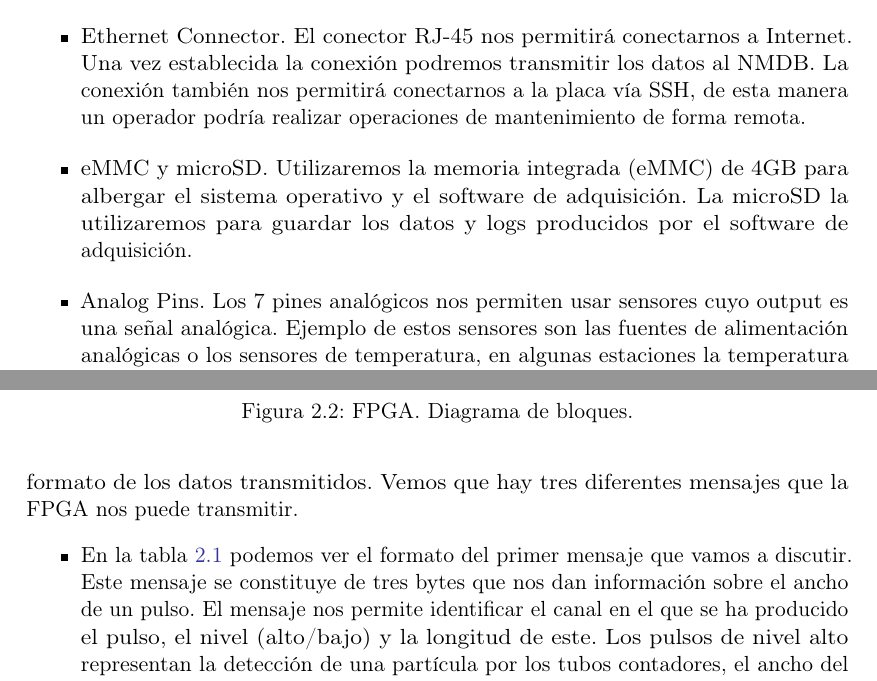
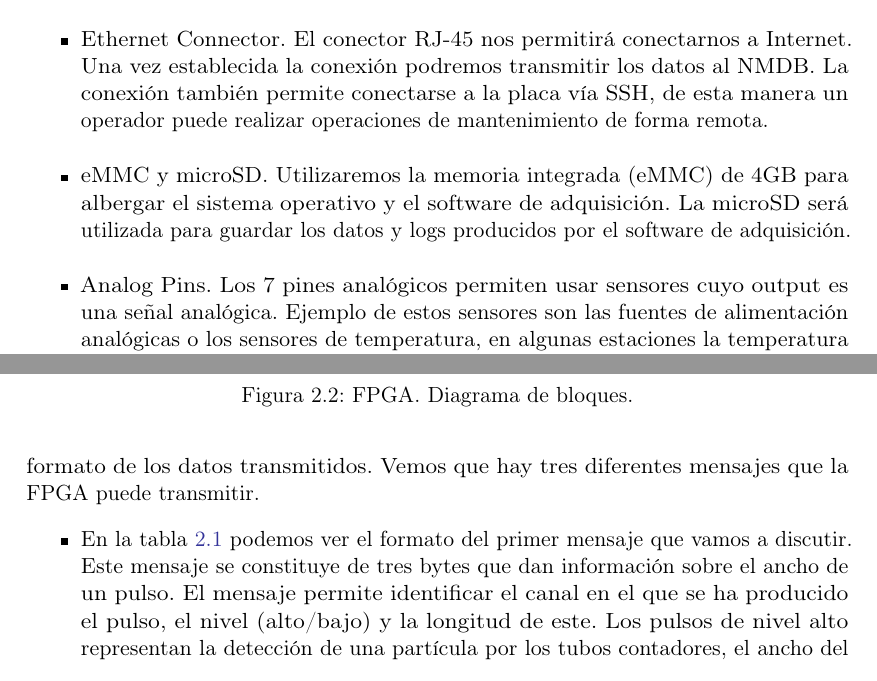
Before and after one commit to hristoivanov/tfg, a LaTeX book (proyecto.tex, which reads entornoHW.tex): two parts of pages 25 and 27 of 93, joined at a grey line, cut so that both start at the same text. Compiled offline with pdfLaTeX.

Commit message:
Revisión. EntornoHW.

```diff
--- a/entornoHW.tex
+++ b/entornoHW.tex
@@ -1,23 +1,12 @@
 \chapter{Entrono Hardware}
 \label{entornoHW}
 
-En un sistema empotrado el software y hardware están muy vinculados. Para entender el funcionamiento del software de adquisición es muy importante estar
-familiarizado con el diseño y funcionalidad del hardware. Impulsados por esta razón en este capítulo procederemos a hacer una descripción de
-los aspectos más importantes del hardware que compone nuestro sistema de adquisición. Volvemos a enfatizar que el autor de este trabajo no
-ha formado parte  en la realización de los módulos hardware que serán descritos a continuación.
+En un sistema empotrado el software y hardware están muy vinculados. Para entender el funcionamiento del software de adquisición es muy importante
+estar familiarizado con el diseño y funcionalidad del hardware. Impulsados por esta razón en este capítulo procederemos a hacer una descripción de los
+aspectos más importantes del hardware que compone nuestro sistema de adquisición. Volvemos a enfatizar que el autor de este trabajo no ha formado
+parte  en la realización de los módulos hardware que serán descritos a continuación.
 \section{BeagleBone Black}
-	BeagleBone Black\cite{Beagle}\cite{BeagleWiki} es un computador empotrado, open-source y single board. La placa viene con Linux, distribución Angstrom y versión
-	de núcleo 3.8. En la figura \ref{fig:beaglebone} podemos ver un diagrama de bloques que refleja los componentes hardware que componen la
-	BeagleBone. A continuación vamos a hacer una breve descripción de los módulos que utilizaremos para este trabajo.
+	BeagleBone Black\cite{Beagle}\cite{BeagleWiki} es un computador empotrado, open-source y single board. La placa viene con Linux, distribución
+	Angstrom y versión de núcleo 3.8. En la figura \ref{fig:beaglebone} podemos ver un diagrama de bloques que refleja los componentes hardware
+	que componen la BeagleBone. A continuación vamos a hacer una breve descripción de los módulos que utilizaremos para este trabajo.
 	\begin{itemize}
-	  \item 	ARM CORTEX A8\cite{BeagleCore} y SDRAM. El procesador es suficientemente potente para soportar la distribución Linux y satisfacer
-	    		las necesidades de nuestro software. Los 512MB DDR3 de memoria RAM son suficientes para los propósitos de este trabajo.
-		\item 	Ethernet Connector. El conector RJ-45 nos permitirá conectarnos a Internet. Una vez establecida la conexión podremos transmitir
-		  	los datos al NMDB. La conexión también nos permitirá conectarnos a la placa vía SSH, de esta manera un operador podría realizar
-			operaciones de mantenimiento de forma remota.
-		\item	eMMC y microSD. Utilizaremos la memoria integrada (eMMC) de 4GB para albergar el sistema operativo y el software de adquisición.
-		  	La microSD la utilizaremos para guardar los datos y logs producidos por el software de adquisición.
-		\item 	Analog Pins. Los 7 pines analógicos nos permiten usar sensores cuyo output es una señal analógica. Ejemplo de estos sensores son
-		  	las fuentes de alimentación analógicas o los sensores de temperatura, en algunas estaciones la temperatura ambiente se monitoriza
-			también. Estos sensores producen señales cuya tensión eléctrica es proporcional al valor de la magnitud medida.
-		\item 	GPIOs. Las GPIO nos permiten trabajar con señales digitales, tanto de entrada como de salida. Un ejemplo de uso es la señal de
@@ -24,3 +16,12 @@ ha formado parte  en la realización de los módulos hardware que serán descrit
+		\item 	Ethernet Connector. El conector RJ-45 nos permitirá conectarnos a Internet. Una vez establecida la conexión podremos
+			transmitir los datos al NMDB. La conexión también permite conectarse a la placa vía SSH, de esta manera un operador puede
+			realizar operaciones de mantenimiento de forma remota.
+		\item	eMMC y microSD. Utilizaremos la memoria integrada (eMMC) de 4GB para albergar el sistema operativo y el software de
+			adquisición. La microSD será utilizada para guardar los datos y logs producidos por el software de adquisición.
+		\item 	Analog Pins. Los 7 pines analógicos permiten usar sensores cuyo output es una señal analógica. Ejemplo de estos sensores son
+			las fuentes de alimentación analógicas o los sensores de temperatura, en algunas estaciones la temperatura ambiente se
+			monitoriza también. Estos sensores producen señales cuya tensión eléctrica es proporcional al valor de la magnitud medida.
+		\item 	GPIOs. Las GPIO permiten trabajar con señales digitales, tanto de entrada como de salida. Un ejemplo de uso es la señal de
 		  	Reset de la FPGA, señal digital activa a bajo nivel.
 		\item	UARTs. La placa ofrece 4 puertos series de los que utilizaremos 2 para comunicarnos con la FPGA.
 	\end{itemize}
@@ -48,7 +49,3 @@ ha formado parte  en la realización de los módulos hardware que serán descrit
 		\label{fig:fpga}
 	\end{figure}
 	\subsection{Procesado de pulsos}
-		Como ya hemos comentado en el capítulo \ref{cap1} la FPGA se encarga de procesar las señales provenientes de los tubos, una vez procesadas
-		las señales, la información es transmitida a la BeagleBone Black. Esta transmisión se realiza mediante una UART a la que nos referiremos
-		como UART de pulsos. En las tablas \ref{tab:FPGAUartPulso}, \ref{tab:FPGAUartOver}, \ref{tab:FPGAUartCont} podemos ver el formato de los
-		datos transmitidos. Vemos que hay tres diferentes mensajes que la FPGA nos puede transmitir.
@@ -55,17 +55,18 @@ ha formado parte  en la realización de los módulos hardware que serán descrit
+		el formato de los datos transmitidos. Vemos que hay tres diferentes mensajes que la FPGA puede transmitir.
 		\begin{itemize}
 			\item	En la tabla \ref{tab:FPGAUartPulso} podemos ver el formato del primer mensaje que vamos a discutir. Este mensaje se
-			  	constituye de tres bytes que nos dan información sobre el ancho de un pulso. El mensaje nos permite identificar el canal
-				en el que se ha producido el pulso, el nivel (alto/bajo) y la longitud de este. Los pulsos de nivel alto representan la
+				constituye de tres bytes que dan información sobre el ancho de un pulso. El mensaje permite identificar el canal en el
+				que se ha producido el pulso, el nivel (alto/bajo) y la longitud de este. Los pulsos de nivel alto representan la
 				detección de una partícula por los tubos contadores, el ancho del pulso es proporcional a la energía de la partícula
 				detectada. La longitud de los pulsos de nivel bajo también es mediada para poder identificar pulsos con pequeña
 				separación temporal.
 			\item 	En la siguiente tabla \ref{tab:FPGAUartOver} podemos ver el mensaje de estado que la FPGA genera. Dado que la UART usa
-			  	una FIFO de tamaño fijo es posible que la FIFO se llene y se pierdan mensajes. En este caso la FPGA genera un mensaje de
-				estado que es transmitido para indicarle al software que se han producido perdidas de datos.
+				una FIFO de tamaño fijo es posible que la FIFO se llene y se pierdan mensajes. En este caso la FPGA genera un mensaje
+				de estado que es transmitido para indicarle al software que se han producido perdidas de datos.
 			\item	Además de medir el ancho de los pulsos la PFGA lleva la cuenta de pulsos recibidos para cada canal. Esta información
-			  	puede ser solicitada por la BeagleBone Black utilizando el comando apropiado, ver tabla \ref{tab:FPGAUartComm}. En la
-				tabla \ref{tab:FPGAUartCont} podemos ver el formato en el que se transmite la información de las cuentas. Los bytes
-				2, 3, 4 son transmitidos 18 veces, una vez para cada canal. Después de transmitir la información de las cuentas la FPGA
+				puede ser solicitada por la BeagleBone Black utilizando el comando apropiado, ver tabla \ref{tab:FPGAUartComm}. En la
+				tabla \ref{tab:FPGAUartCont} podemos ver el formato en el que se transmite la información de las cuentas. Los bytes 2,
+				3, 4 son transmitidos 18 veces, una vez para cada canal. Después de transmitir la información de las cuentas la FPGA
 				reinicia los contadores para cada canal.
 		\end{itemize}
 		En la figura \ref{fig:fpgaWave} podemos ver un posible diagrama de como se generan los mensajes anteriormente descritos.
```
Also changed, not shown: entornoHW.tex (43 more changed lines).
